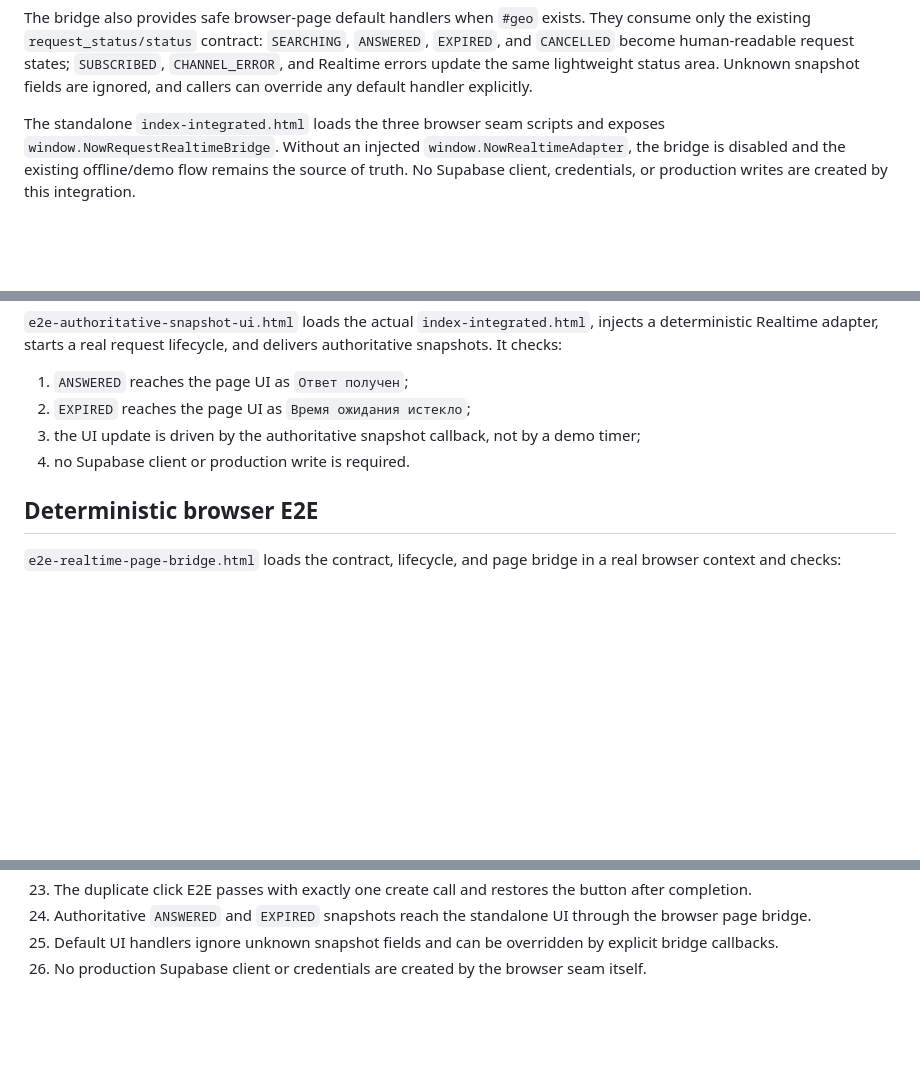
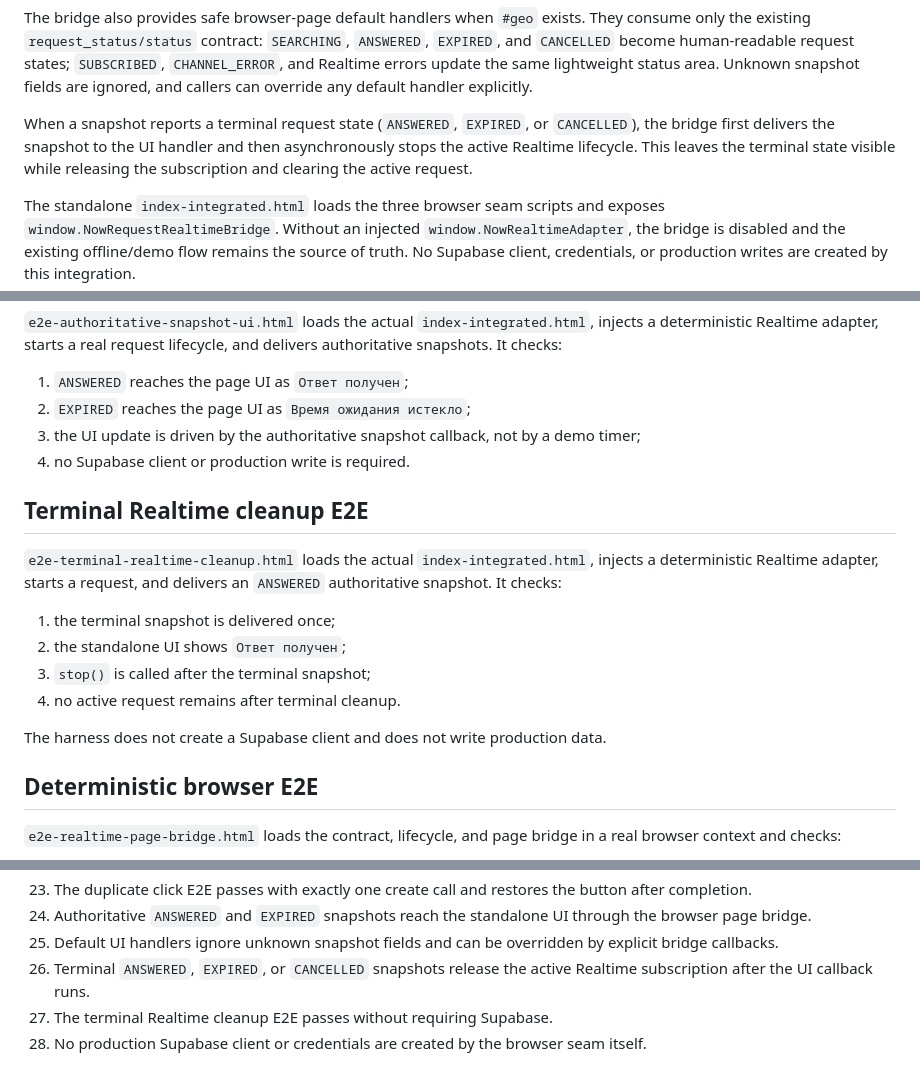
Before and after one commit to 7b964ktxpc-web/Studio, a Markdown page: now/REALTIME_UI_INTEGRATION.md, 3 parts joined by grey strips. Drawn GitHub-style; blank space fills up the shorter version.

Commit message:
Stage 58: document terminal Realtime cleanup acceptance

```diff
--- a/now/REALTIME_UI_INTEGRATION.md
+++ b/now/REALTIME_UI_INTEGRATION.md
@@ -40,6 +40,8 @@ The bridge also installs an **opt-in capture-phase hook** on the existing `#ask`
 While the real create flow is in flight, the button is disabled and marked `aria-busy="true"`; subsequent clicks are consumed by the capture hook until the flow settles. The original button label is restored in all completion paths, including geolocation failure, accuracy rejection, create failure, and successful create → Realtime handoff. This prevents duplicate `createRequest()` calls without changing the adapter-disabled demo path.
 
 The bridge also provides safe browser-page default handlers when `#geo` exists. They consume only the existing `request_status/status` contract: `SEARCHING`, `ANSWERED`, `EXPIRED`, and `CANCELLED` become human-readable request states; `SUBSCRIBED`, `CHANNEL_ERROR`, and Realtime errors update the same lightweight status area. Unknown snapshot fields are ignored, and callers can override any default handler explicitly.
+
+When a snapshot reports a terminal request state (`ANSWERED`, `EXPIRED`, or `CANCELLED`), the bridge first delivers the snapshot to the UI handler and then asynchronously stops the active Realtime lifecycle. This leaves the terminal state visible while releasing the subscription and clearing the active request.
 
 The standalone `index-integrated.html` loads the three browser seam scripts and exposes `window.NowRequestRealtimeBridge`. Without an injected `window.NowRealtimeAdapter`, the bridge is disabled and the existing offline/demo flow remains the source of truth. No Supabase client, credentials, or production writes are created by this integration.
 
@@ -126,6 +128,17 @@ The harness does not create a Supabase client and does not write production data
 3. the UI update is driven by the authoritative snapshot callback, not by a demo timer;
 4. no Supabase client or production write is required.
 
+## Terminal Realtime cleanup E2E
+
+`e2e-terminal-realtime-cleanup.html` loads the actual `index-integrated.html`, injects a deterministic Realtime adapter, starts a request, and delivers an `ANSWERED` authoritative snapshot. It checks:
+
+1. the terminal snapshot is delivered once;
+2. the standalone UI shows `Ответ получен`;
+3. `stop()` is called after the terminal snapshot;
+4. no active request remains after terminal cleanup.
+
+The harness does not create a Supabase client and does not write production data.
+
 ## Deterministic browser E2E
 
 `e2e-realtime-page-bridge.html` loads the contract, lifecycle, and page bridge in a real browser context and checks:
@@ -192,4 +205,6 @@ The harness does not create a Supabase client and does not write production data
 23. The duplicate click E2E passes with exactly one create call and restores the button after completion.
 24. Authoritative `ANSWERED` and `EXPIRED` snapshots reach the standalone UI through the browser page bridge.
 25. Default UI handlers ignore unknown snapshot fields and can be overridden by explicit bridge callbacks.
-26. No production Supabase client or credentials are created by the browser seam itself.
+26. Terminal `ANSWERED`, `EXPIRED`, or `CANCELLED` snapshots release the active Realtime subscription after the UI callback runs.
+27. The terminal Realtime cleanup E2E passes without requiring Supabase.
+28. No production Supabase client or credentials are created by the browser seam itself.
```
